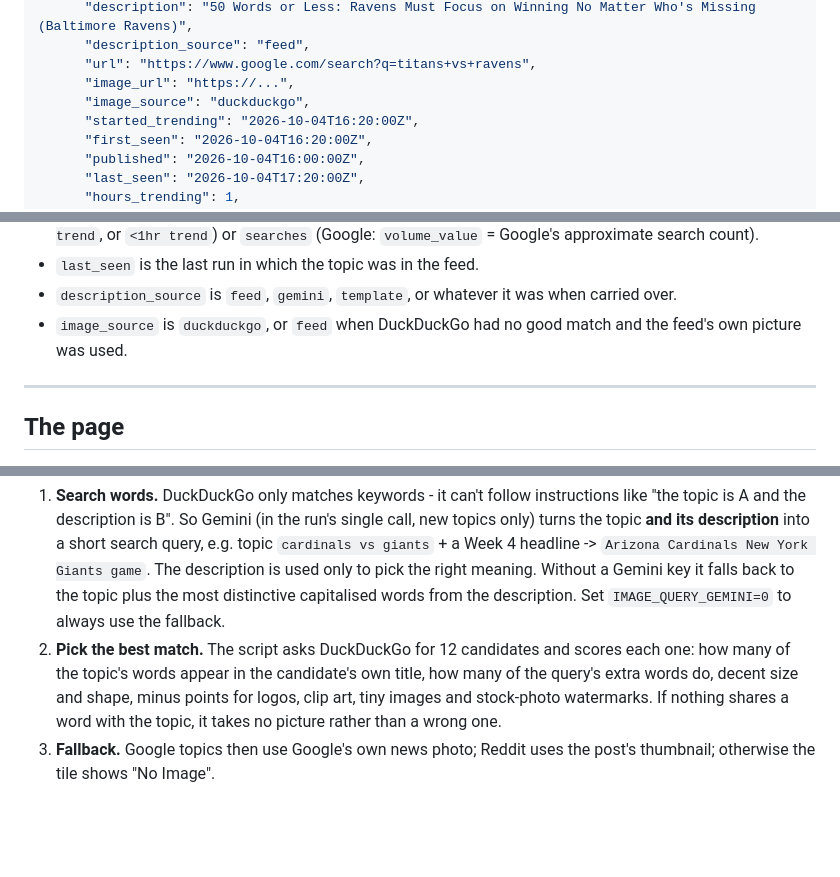
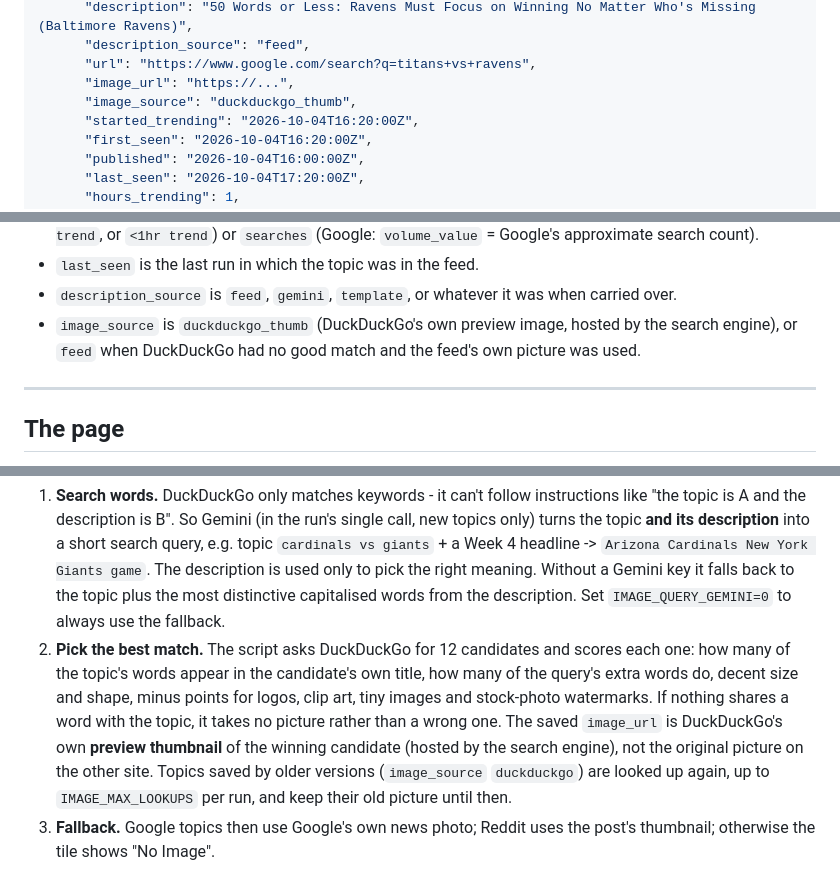
Before and after one commit to mzaiger/TrendingTopics, a Markdown page: README.md, 3 parts joined by grey strips. Drawn GitHub-style; blank space fills up the shorter version.

```diff
--- a/README.md
+++ b/README.md
@@ -97,7 +97,7 @@ the script runs, the fuller the list.
       "description_source": "feed",
       "url": "https://www.google.com/search?q=titans+vs+ravens",
       "image_url": "https://...",
-      "image_source": "duckduckgo",
+      "image_source": "duckduckgo_thumb",
       "started_trending": "2026-10-04T16:20:00Z",
       "first_seen": "2026-10-04T16:20:00Z",
       "published": "2026-10-04T16:00:00Z",
@@ -129,7 +129,7 @@ the script runs, the fuller the list.
   `12hr trend`, or `<1hr trend`) or `searches` (Google: `volume_value` = Google's approximate search count).
 - `last_seen` is the last run in which the topic was in the feed.
 - `description_source` is `feed`, `gemini`, `template`, or whatever it was when carried over.
-- `image_source` is `duckduckgo`, or `feed` when DuckDuckGo had no good match and the feed's own picture was used.
+- `image_source` is `duckduckgo_thumb` (DuckDuckGo's own preview image, hosted by the search engine), or `feed` when DuckDuckGo had no good match and the feed's own picture was used.
 
 ---
 
@@ -284,7 +284,10 @@ Each new topic gets one picture, in three steps:
 2. **Pick the best match.** The script asks DuckDuckGo for 12 candidates and scores each one: how many
    of the topic's words appear in the candidate's own title, how many of the query's extra words do,
    decent size and shape, minus points for logos, clip art, tiny images and stock-photo watermarks.
-   If nothing shares a word with the topic, it takes no picture rather than a wrong one.
+   If nothing shares a word with the topic, it takes no picture rather than a wrong one. The saved
+   `image_url` is DuckDuckGo's own **preview thumbnail** of the winning candidate (hosted by the search
+   engine), not the original picture on the other site. Topics saved by older versions (`image_source`
+   `duckduckgo`) are looked up again, up to `IMAGE_MAX_LOOKUPS` per run, and keep their old picture until then.
 3. **Fallback.** Google topics then use Google's own news photo; Reddit uses the post's thumbnail;
    otherwise the tile shows "No Image".
 
```
